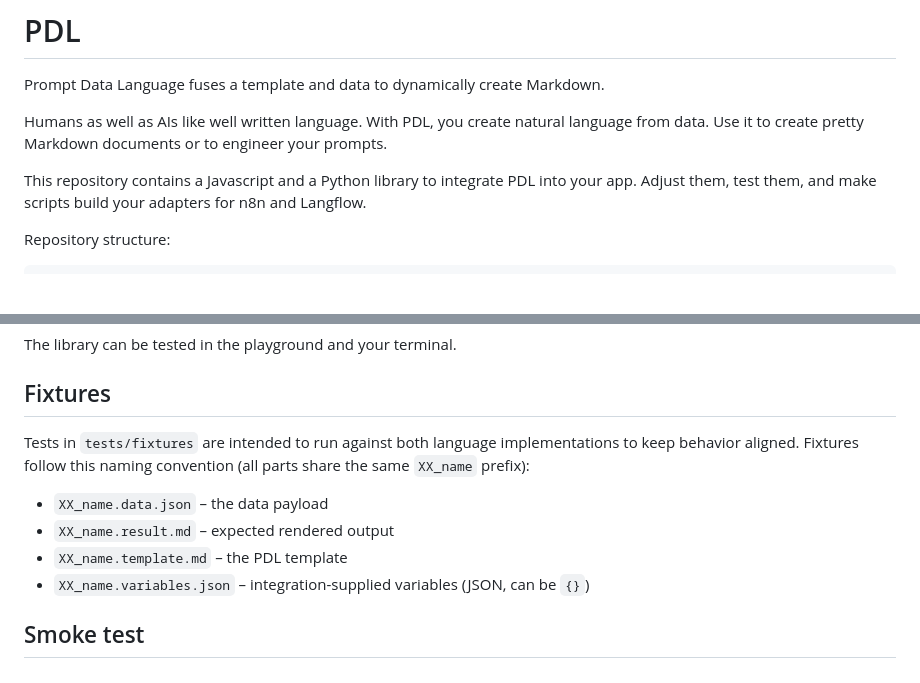
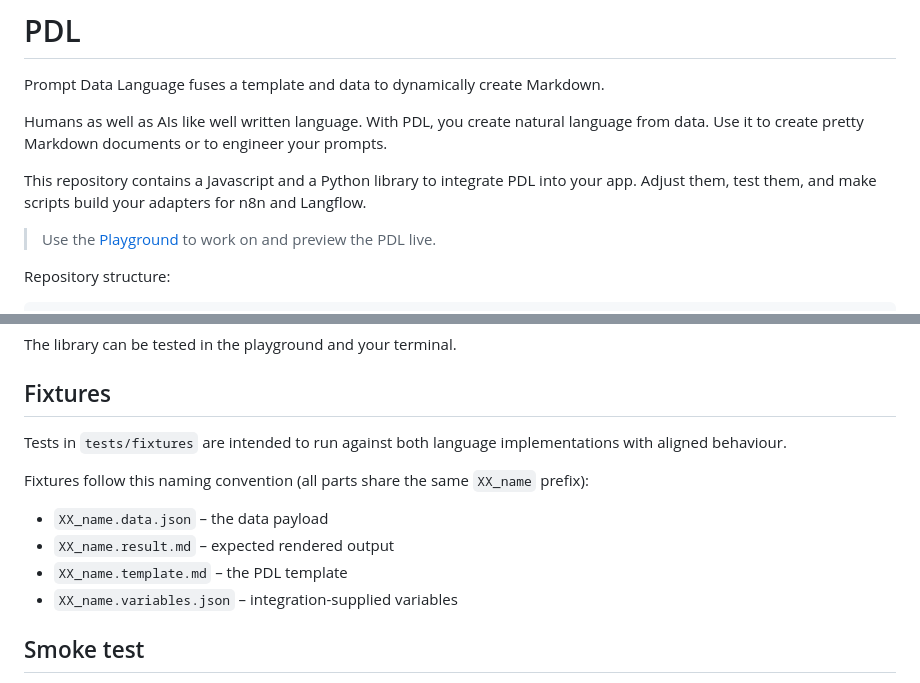
Before and after one commit to sefzig/PDL, a Markdown page: README.md, 2 parts joined by grey strips. Drawn GitHub-style; blank space fills up the shorter version.

Commit message:
docs: Update readme

```diff
--- a/README.md
+++ b/README.md
@@ -8,6 +8,8 @@ Use it to create pretty Markdown documents or to engineer your prompts.
 
 This repository contains a Javascript and a Python library to integrate PDL into your app.
 Adjust them, test them, and make scripts build your adapters for n8n and Langflow.
+
+> Use the [Playground](https://github.com/sefzig/PDL/blob/main/playground/index.html) to work on and preview the PDL live.
 
 Repository structure:
 
@@ -48,12 +50,13 @@ The library can be tested in the playground and your terminal.
 
 ## Fixtures
 
-Tests in `tests/fixtures` are intended to run against both language implementations to keep behavior aligned.
+Tests in `tests/fixtures` are intended to run against both language implementations with aligned behaviour.
+
 Fixtures follow this naming convention (all parts share the same `XX_name` prefix):
 - `XX_name.data.json` – the data payload
 - `XX_name.result.md` – expected rendered output
 - `XX_name.template.md` – the PDL template
-- `XX_name.variables.json` – integration-supplied variables (JSON, can be `{}`)
+- `XX_name.variables.json` – integration-supplied variables
 
 ## Smoke test
 
```
